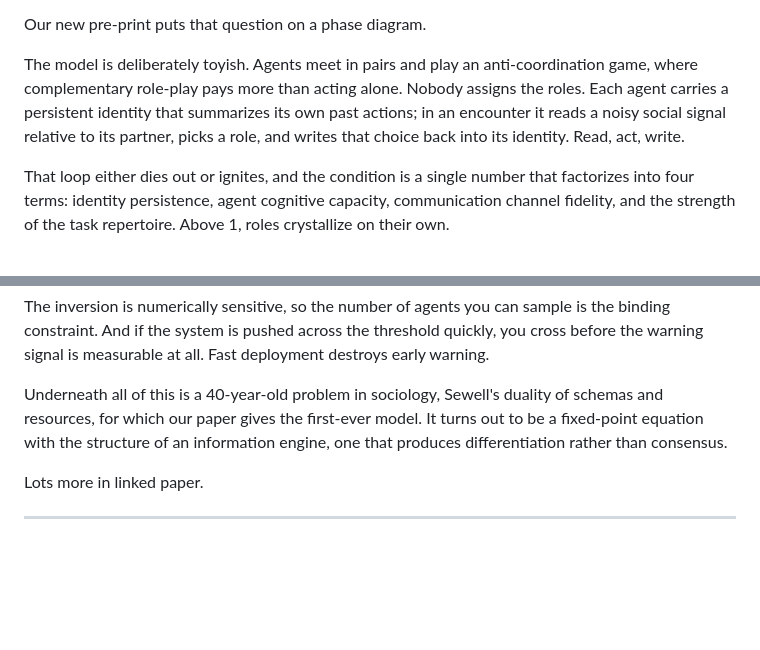
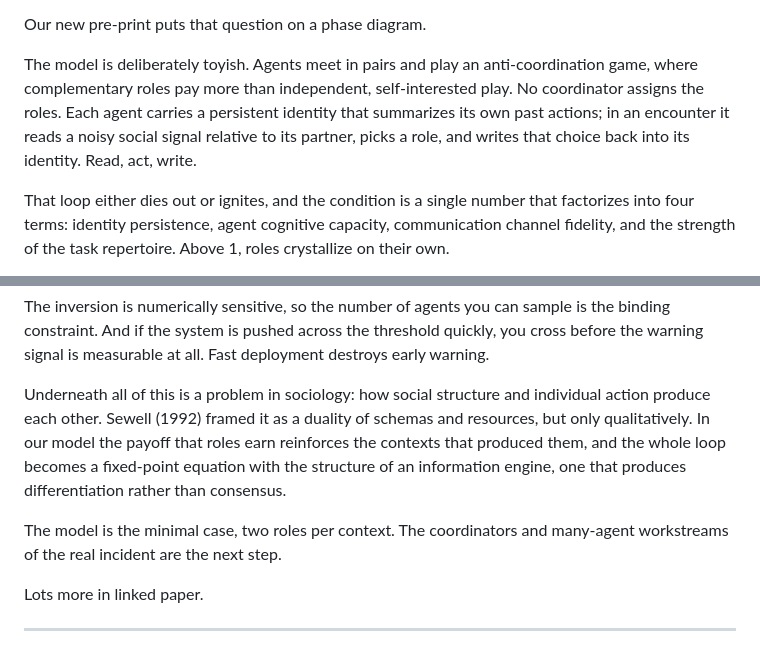
Before and after one commit to mptouzel/role_diff, a Markdown page: promo/linkedin.md, 2 parts joined by grey strips. Drawn GitHub-style; blank space fills up the shorter version.

```diff
--- a/promo/linkedin.md
+++ b/promo/linkedin.md
@@ -16,7 +16,7 @@ That raises a question our evaluation practice cannot currently answer: when doe
 
 Our new pre-print puts that question on a phase diagram.
 
-The model is deliberately toyish. Agents meet in pairs and play an anti-coordination game, where complementary role-play pays more than acting alone. Nobody assigns the roles. Each agent carries a persistent identity that summarizes its own past actions; in an encounter it reads a noisy social signal relative to its partner, picks a role, and writes that choice back into its identity. Read, act, write.
+The model is deliberately toyish. Agents meet in pairs and play an anti-coordination game, where complementary roles pay more than independent, self-interested play. No coordinator assigns the roles. Each agent carries a persistent identity that summarizes its own past actions; in an encounter it reads a noisy social signal relative to its partner, picks a role, and writes that choice back into its identity. Read, act, write.
 
 That loop either dies out or ignites, and the condition is a single number that factorizes into four terms: identity persistence, agent cognitive capacity, communication channel fidelity, and the strength of the task repertoire. Above 1, roles crystallize on their own.
 
@@ -30,7 +30,9 @@ Some points worth mentioning for AI safety practice:
 
 The inversion is numerically sensitive, so the number of agents you can sample is the binding constraint. And if the system is pushed across the threshold quickly, you cross before the warning signal is measurable at all. Fast deployment destroys early warning.
 
-Underneath all of this is a 40-year-old problem in sociology, Sewell's duality of schemas and resources, for which our paper gives the first-ever model. It turns out to be a fixed-point equation with the structure of an information engine, one that produces differentiation rather than consensus.
+Underneath all of this is a problem in sociology: how social structure and individual action produce each other. Sewell (1992) framed it as a duality of schemas and resources, but only qualitatively. In our model the payoff that roles earn reinforces the contexts that produced them, and the whole loop becomes a fixed-point equation with the structure of an information engine, one that produces differentiation rather than consensus.
+
+The model is the minimal case, two roles per context. The coordinators and many-agent workstreams of the real incident are the next step.
 
 Lots more in linked paper.
 
```
Also changed, not shown: promo/thread.md (+9 -2 lines).
